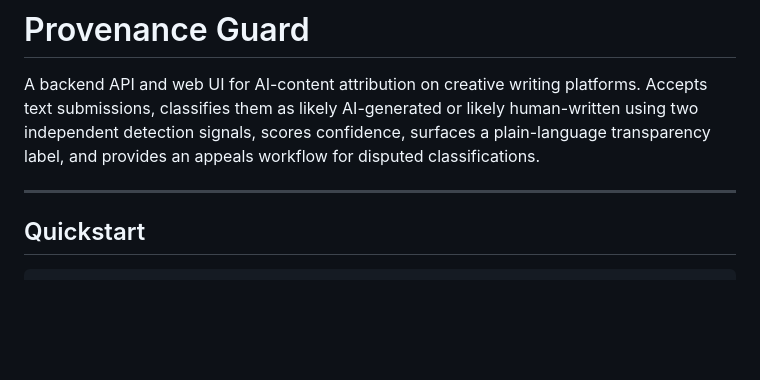
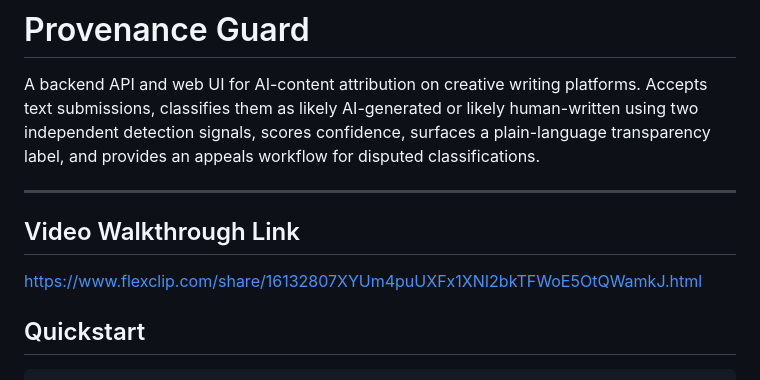
Before and after one commit to bairejavier1/ai201-project4-provenance-guard, a Markdown page: README.md, the part around the change. Drawn GitHub-style; blank space fills up the shorter version.

```diff
--- a/README.md
+++ b/README.md
@@ -3,6 +3,9 @@
 A backend API and web UI for AI-content attribution on creative writing platforms. Accepts text submissions, classifies them as likely AI-generated or likely human-written using two independent detection signals, scores confidence, surfaces a plain-language transparency label, and provides an appeals workflow for disputed classifications.
 
 ---
+
+## Video Walkthrough Link
+https://www.flexclip.com/share/16132807XYUm4puUXFx1XNI2bkTFWoE5OtQWamkJ.html
 
 ## Quickstart
 
```
